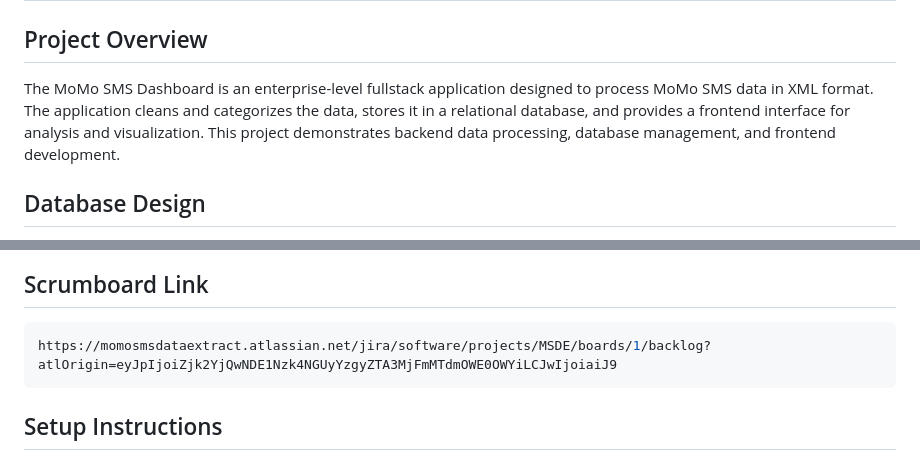
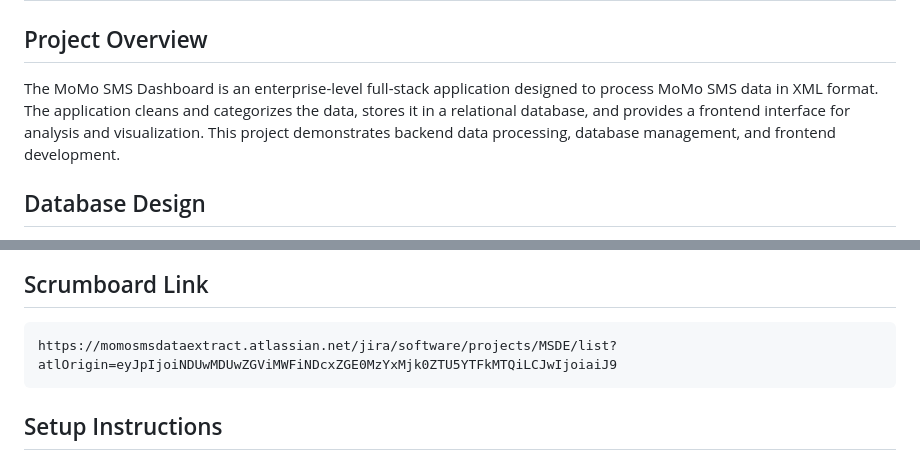
Before and after one commit to itmuvunyi/MoMo_SMS_DATA_EXTRACT, a Markdown page: README.md, 2 parts joined by grey strips. Rendered like a GitHub page.

Commit message:
up-to-date

````diff
--- a/README.md
+++ b/README.md
@@ -1,7 +1,7 @@
 # MoMo SMS Dashboard
 
 ## Project Overview
-The MoMo SMS Dashboard is an enterprise-level fullstack application designed to process MoMo SMS data in XML format. The application cleans and categorizes the data, stores it in a relational database, and provides a frontend interface for analysis and visualization. This project demonstrates backend data processing, database management, and frontend development.
+The MoMo SMS Dashboard is an enterprise-level full-stack application designed to process MoMo SMS data in XML format. The application cleans and categorizes the data, stores it in a relational database, and provides a frontend interface for analysis and visualization. This project demonstrates backend data processing, database management, and frontend development.
 
 ## Database Design
 
@@ -54,7 +54,7 @@ See [`docs/MoMo_SMS_DATA_EXTRACT_Database_implementation.pdf`](docs/MoMo_SMS_DAT
 
 ## Scrumboard Link
 ```bash
-https://momosmsdataextract.atlassian.net/jira/software/projects/MSDE/boards/1/backlog?atlOrigin=eyJpIjoiZjk2YjQwNDE1Nzk4NGUyYzgyZTA3MjFmMTdmOWE0OWYiLCJwIjoiaiJ9
+https://momosmsdataextract.atlassian.net/jira/software/projects/MSDE/list?atlOrigin=eyJpIjoiNDUwMDUwZGViMWFiNDcxZGE0MzYxMjk0ZTU5YTFkMTQiLCJwIjoiaiJ9
 ```
 
 ## Setup Instructions
````
